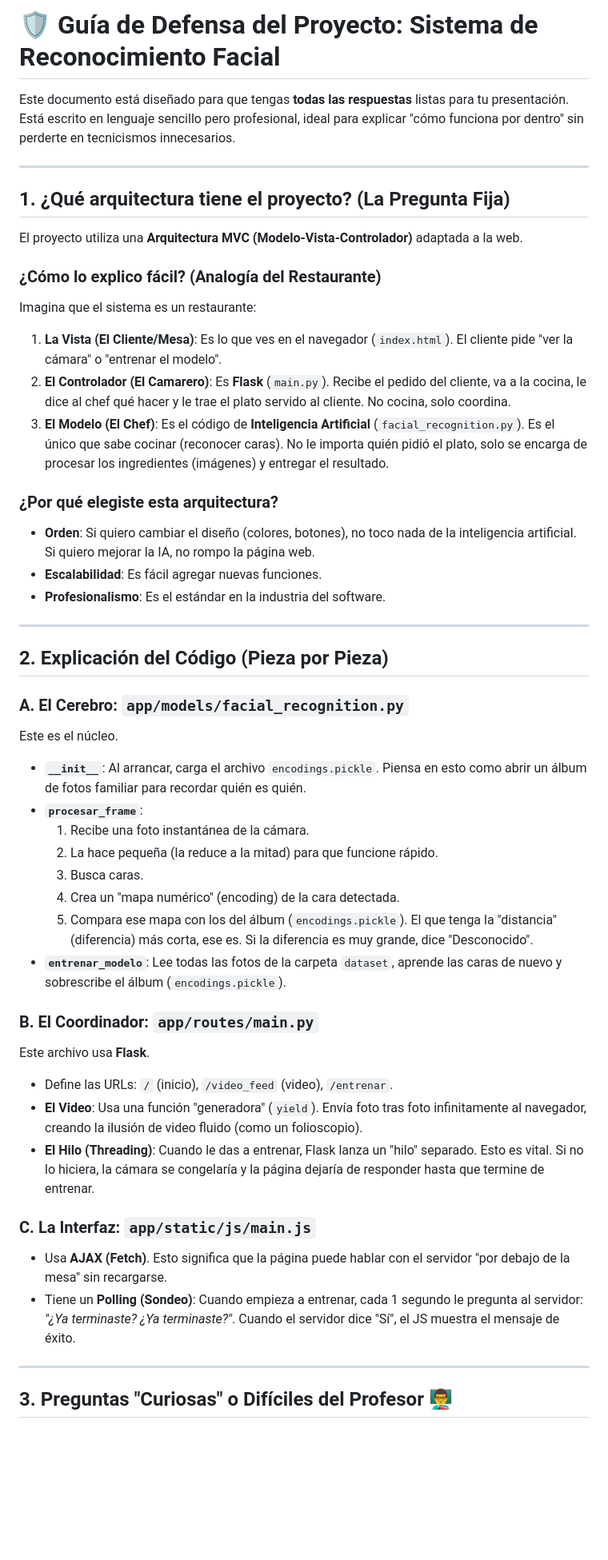
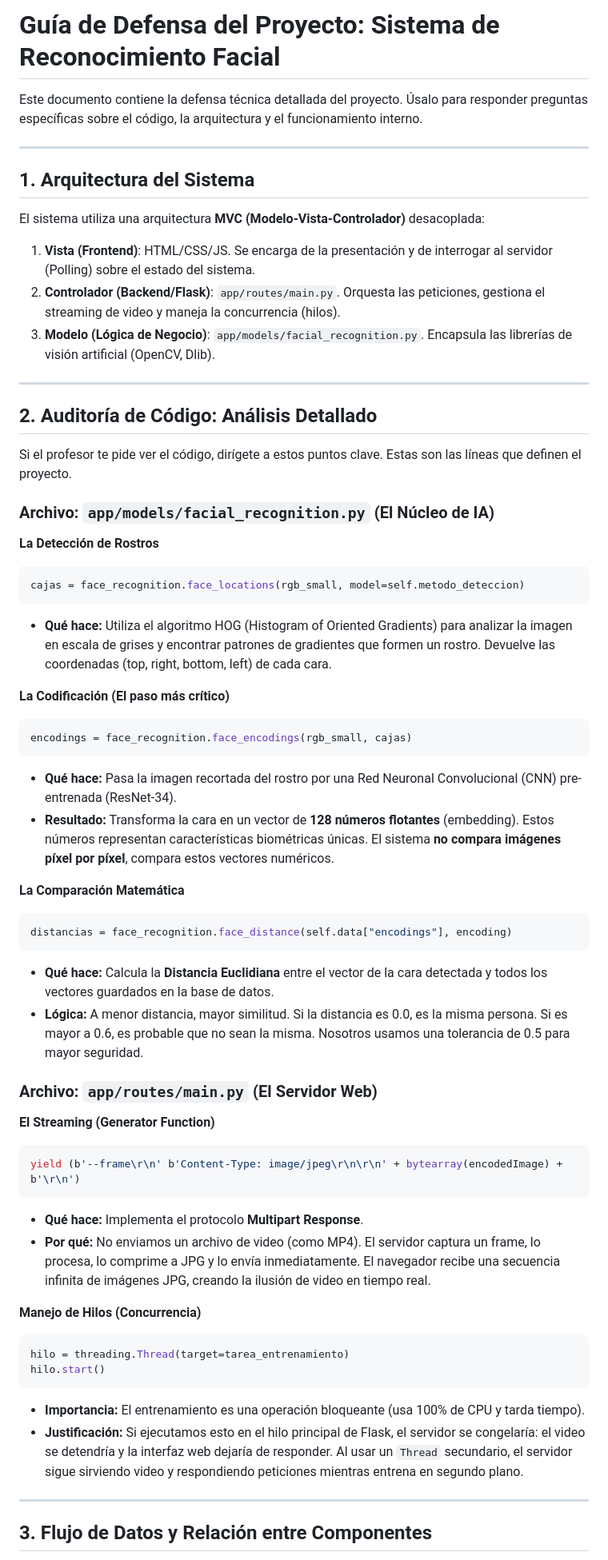
Before and after one commit to cdm18/trabajo2bim-recFacial, a Markdown page: GUIA_DEFENSA.md, the part around one of its changes. Shown at 80% size. Rendered like a GitHub page; blank space fills up the shorter version.

````diff
--- a/GUIA_DEFENSA.md
+++ b/GUIA_DEFENSA.md
@@ -1,51 +1,63 @@
-# 🛡️ Guía de Defensa del Proyecto: Sistema de Reconocimiento Facial
+# Guía de Defensa del Proyecto: Sistema de Reconocimiento Facial
 
-Este documento está diseñado para que tengas **todas las respuestas** listas para tu presentación. Está escrito en lenguaje sencillo pero profesional, ideal para explicar "cómo funciona por dentro" sin perderte en tecnicismos innecesarios.
+Este documento contiene la defensa técnica detallada del proyecto. Úsalo para responder preguntas específicas sobre el código, la arquitectura y el funcionamiento interno.
 
 ---
 
-## 1. ¿Qué arquitectura tiene el proyecto? (La Pregunta Fija)
+## 1. Arquitectura del Sistema
 
-El proyecto utiliza una **Arquitectura MVC (Modelo-Vista-Controlador)** adaptada a la web.
+El sistema utiliza una arquitectura **MVC (Modelo-Vista-Controlador)** desacoplada:
 
-### ¿Cómo lo explico fácil? (Analogía del Restaurante)
-Imagina que el sistema es un restaurante:
-
-1.  **La Vista (El Cliente/Mesa)**: Es lo que ves en el navegador (`index.html`). El cliente pide "ver la cámara" o "entrenar el modelo".
-2.  **El Controlador (El Camarero)**: Es **Flask** (`main.py`). Recibe el pedido del cliente, va a la cocina, le dice al chef qué hacer y le trae el plato servido al cliente. No cocina, solo coordina.
-3.  **El Modelo (El Chef)**: Es el código de **Inteligencia Artificial** (`facial_recognition.py`). Es el único que sabe cocinar (reconocer caras). No le importa quién pidió el plato, solo se encarga de procesar los ingredientes (imágenes) y entregar el resultado.
-
-### ¿Por qué elegiste esta arquitectura?
-*   **Orden**: Si quiero cambiar el diseño (colores, botones), no toco nada de la inteligencia artificial. Si quiero mejorar la IA, no rompo la página web.
-*   **Escalabilidad**: Es fácil agregar nuevas funciones.
-*   **Profesionalismo**: Es el estándar en la industria del software.
+1.  **Vista (Frontend)**: HTML/CSS/JS. Se encarga de la presentación y de interrogar al servidor (Polling) sobre el estado del sistema.
+2.  **Controlador (Backend/Flask)**: `app/routes/main.py`. Orquesta las peticiones, gestiona el streaming de video y maneja la concurrencia (hilos).
+3.  **Modelo (Lógica de Negocio)**: `app/models/facial_recognition.py`. Encapsula las librerías de visión artificial (OpenCV, Dlib).
 
 ---
 
-## 2. Explicación del Código (Pieza por Pieza)
+## 2. Auditoría de Código: Análisis Detallado
 
-### A. El Cerebro: `app/models/facial_recognition.py`
-Este es el núcleo.
-*   **`__init__`**: Al arrancar, carga el archivo `encodings.pickle`. Piensa en esto como abrir un álbum de fotos familiar para recordar quién es quién.
-*   **`procesar_frame`**:
-    1.  Recibe una foto instantánea de la cámara.
-    2.  La hace pequeña (la reduce a la mitad) para que funcione rápido.
-    3.  Busca caras.
-    4.  Crea un "mapa numérico" (encoding) de la cara detectada.
-    5.  Compara ese mapa con los del álbum (`encodings.pickle`). El que tenga la "distancia" (diferencia) más corta, ese es. Si la diferencia es muy grande, dice "Desconocido".
-*   **`entrenar_modelo`**: Lee todas las fotos de la carpeta `dataset`, aprende las caras de nuevo y sobrescribe el álbum (`encodings.pickle`).
+Si el profesor te pide ver el código, dirígete a estos puntos clave. Estas son las líneas que definen el proyecto.
 
-### B. El Coordinador: `app/routes/main.py`
-Este archivo usa **Flask**.
-*   Define las URLs: `/` (inicio), `/video_feed` (video), `/entrenar`.
-*   **El Video**: Usa una función "generadora" (`yield`). Envía foto tras foto infinitamente al navegador, creando la ilusión de video fluido (como un folioscopio).
-*   **El Hilo (Threading)**: Cuando le das a entrenar, Flask lanza un "hilo" separado. Esto es vital. Si no lo hiciera, la cámara se congelaría y la página dejaría de responder hasta que termine de entrenar.
+### Archivo: `app/models/facial_recognition.py` (El Núcleo de IA)
 
-### C. La Interfaz: `app/static/js/main.js`
-*   Usa **AJAX (Fetch)**. Esto significa que la página puede hablar con el servidor "por debajo de la mesa" sin recargarse.
-*   Tiene un **Polling (Sondeo)**: Cuando empieza a entrenar, cada 1 segundo le pregunta al servidor: *"¿Ya terminaste? ¿Ya terminaste?"*. Cuando el servidor dice "Sí", el JS muestra el mensaje de éxito.
+**La Detección de Rostros**
+```python
+cajas = face_recognition.face_locations(rgb_small, model=self.metodo_deteccion)
+```
+*   **Qué hace:** Utiliza el algoritmo HOG (Histogram of Oriented Gradients) para analizar la imagen en escala de grises y encontrar patrones de gradientes que formen un rostro. Devuelve las coordenadas (top, right, bottom, left) de cada cara.
+
+**La Codificación (El paso más crítico)**
+```python
+encodings = face_recognition.face_encodings(rgb_small, cajas)
+```
+*   **Qué hace:** Pasa la imagen recortada del rostro por una Red Neuronal Convolucional (CNN) pre-entrenada (ResNet-34).
+*   **Resultado:** Transforma la cara en un vector de **128 números flotantes** (embedding). Estos números representan características biométricas únicas. El sistema **no compara imágenes píxel por píxel**, compara estos vectores numéricos.
+
+**La Comparación Matemática**
+```python
+distancias = face_recognition.face_distance(self.data["encodings"], encoding)
+```
+*   **Qué hace:** Calcula la **Distancia Euclidiana** entre el vector de la cara detectada y todos los vectores guardados en la base de datos.
+*   **Lógica:** A menor distancia, mayor similitud. Si la distancia es 0.0, es la misma persona. Si es mayor a 0.6, es probable que no sean la misma. Nosotros usamos una tolerancia de 0.5 para mayor seguridad.
+
+### Archivo: `app/routes/main.py` (El Servidor Web)
+
+**El Streaming (Generator Function)**
+```python
+yield (b'--frame\r\n' b'Content-Type: image/jpeg\r\n\r\n' + bytearray(encodedImage) + b'\r\n')
+```
+*   **Qué hace:** Implementa el protocolo **Multipart Response**.
+*   **Por qué:** No enviamos un archivo de video (como MP4). El servidor captura un frame, lo procesa, lo comprime a JPG y lo envía inmediatamente. El navegador recibe una secuencia infinita de imágenes JPG, creando la ilusión de video en tiempo real.
+
+**Manejo de Hilos (Concurrencia)**
+```python
+hilo = threading.Thread(target=tarea_entrenamiento)
+hilo.start()
+```
+*   **Importancia:** El entrenamiento es una operación bloqueante (usa 100% de CPU y tarda tiempo).
+*   **Justificación:** Si ejecutamos esto en el hilo principal de Flask, el servidor se congelaría: el video se detendría y la interfaz web dejaría de responder. Al usar un `Thread` secundario, el servidor sigue sirviendo video y respondiendo peticiones mientras entrena en segundo plano.
 
 ---
 
-## 3. Preguntas "Curiosas" o Difíciles del Profesor 👨‍🏫
+## 3. Flujo de Datos y Relación entre Componentes
 
````
Also changed, not shown: other parts of GUIA_DEFENSA.md (+34 -19 lines).
